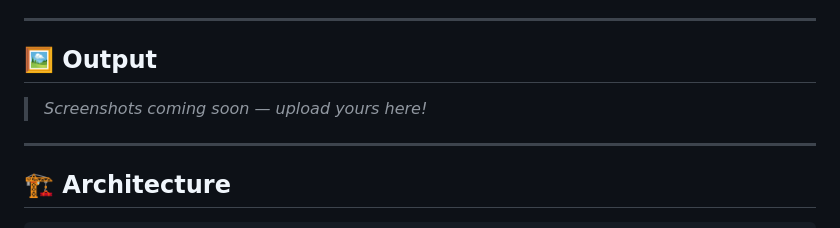
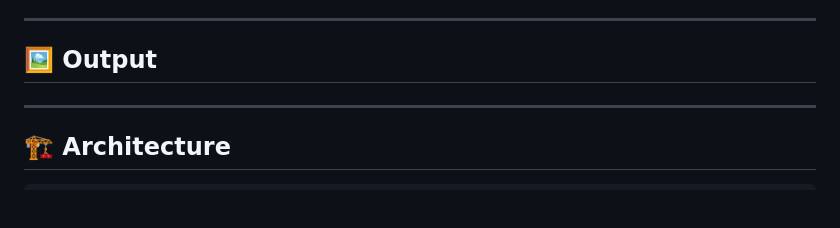
Before and after one commit to Arohi-jd/BROKAI-, a Markdown page: README.md, the part around the change. Drawn GitHub-style; blank space fills up the shorter version.

```diff
--- a/README.md
+++ b/README.md
@@ -19,7 +19,6 @@ All three steps are wired together as a [LangGraph](https://github.com/langchain
 ## 🖼️ Output
 
 <!-- Add your output screenshot(s) here -->
-> _Screenshots coming soon — upload yours here!_
 
 ---
 
```
